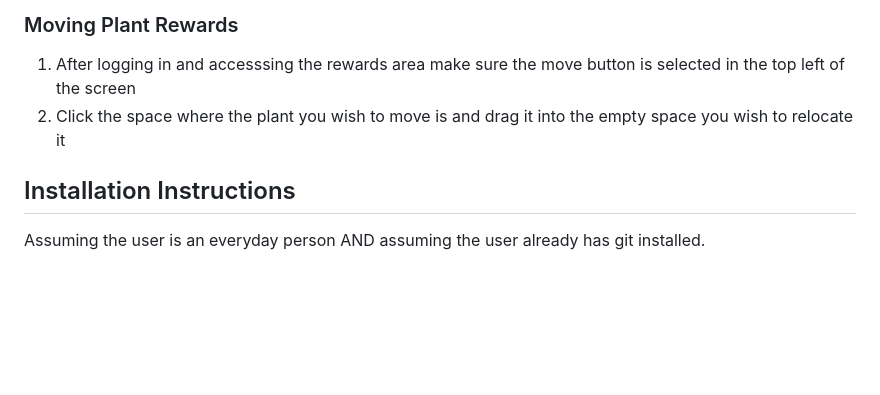
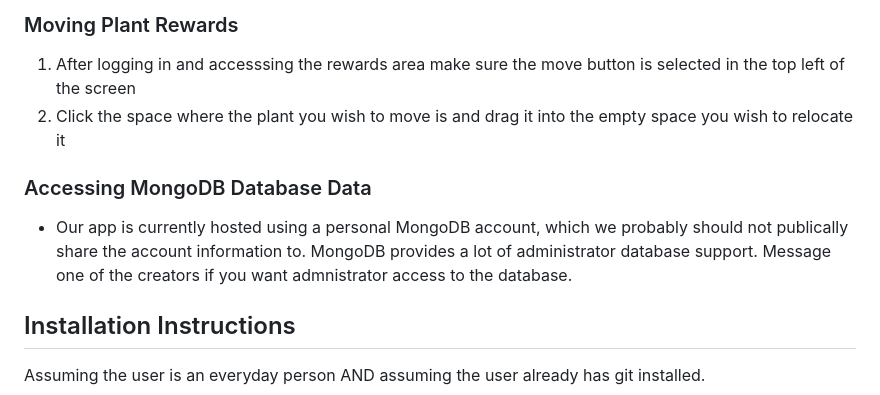
Before and after one commit to well-list/well-list, a Markdown page: README.md, the part around the change printed below. Drawn GitHub-style; blank space fills up the shorter version.

```diff
--- a/README.md
+++ b/README.md
@@ -128,6 +128,9 @@ Well-List
 1. After logging in and accesssing the rewards area make sure the move button is selected in the top left of the screen
 2. Click the space where the plant you wish to move is and drag it into the empty space you wish to relocate it
 
+### Accessing MongoDB Database Data
+- Our app is currently hosted using a personal MongoDB account, which we probably should not publically share the account information to. MongoDB provides a lot of administrator database support. Message one of the creators if you want admnistrator access to the database.
+
 ## Installation Instructions
 Assuming the user is an everyday person AND assuming the user already has git installed.
 1. Go to the github repo here
```
Also changed, not shown: other parts of README.md (+0 -1 lines).
